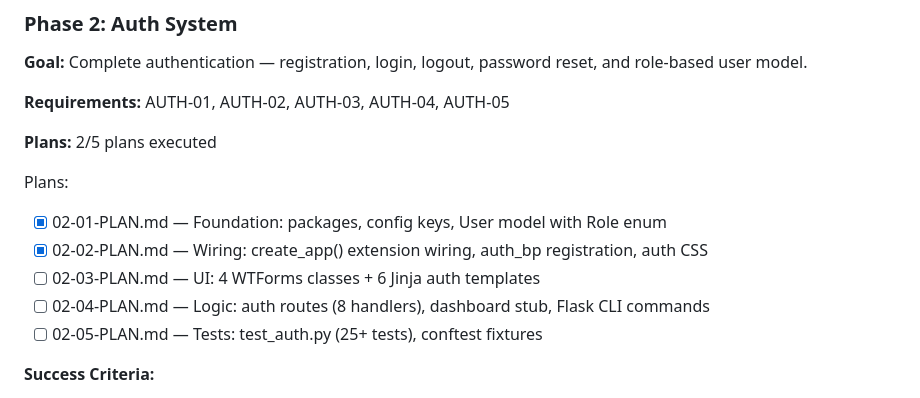
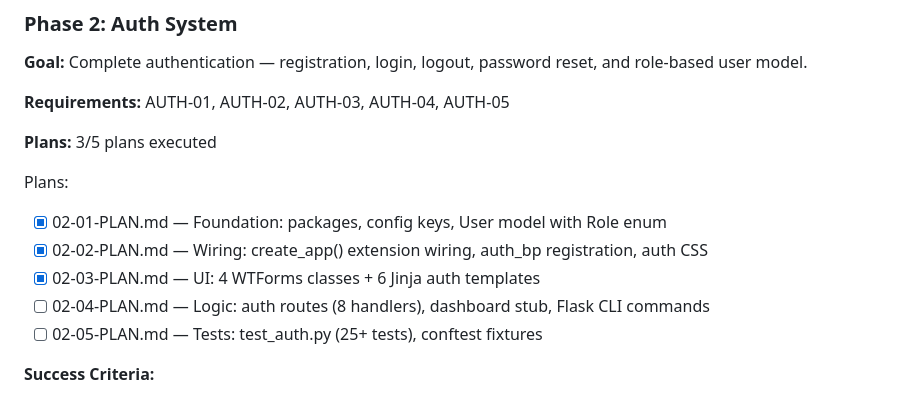
Before and after one commit to waldo7/BoilerFlask, a Markdown page: .planning/ROADMAP.md, the part around one of its changes. GitHub-like rendering.

Commit message:
docs(02-03): complete UI plan — 4 WTForms + 6 auth templates

```diff
--- a/.planning/ROADMAP.md
+++ b/.planning/ROADMAP.md
@@ -36,12 +36,12 @@ Plans:
 
 **Requirements:** AUTH-01, AUTH-02, AUTH-03, AUTH-04, AUTH-05
 
-**Plans:** 2/5 plans executed
+**Plans:** 3/5 plans executed
 
 Plans:
 - [x] 02-01-PLAN.md — Foundation: packages, config keys, User model with Role enum
 - [x] 02-02-PLAN.md — Wiring: create_app() extension wiring, auth_bp registration, auth CSS
-- [ ] 02-03-PLAN.md — UI: 4 WTForms classes + 6 Jinja auth templates
+- [x] 02-03-PLAN.md — UI: 4 WTForms classes + 6 Jinja auth templates
 - [ ] 02-04-PLAN.md — Logic: auth routes (8 handlers), dashboard stub, Flask CLI commands
 - [ ] 02-05-PLAN.md — Tests: test_auth.py (25+ tests), conftest fixtures
 
```
Also changed, not shown: other parts of .planning/ROADMAP.md (+1 -1 lines), 1 other file.
